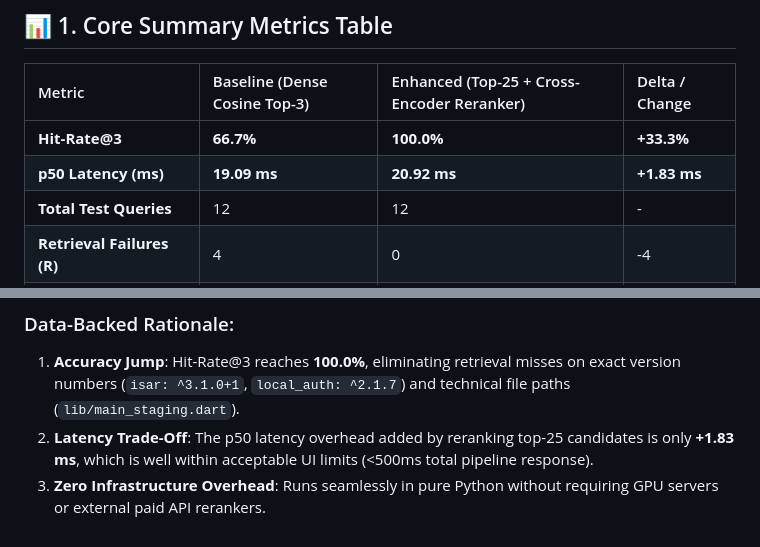
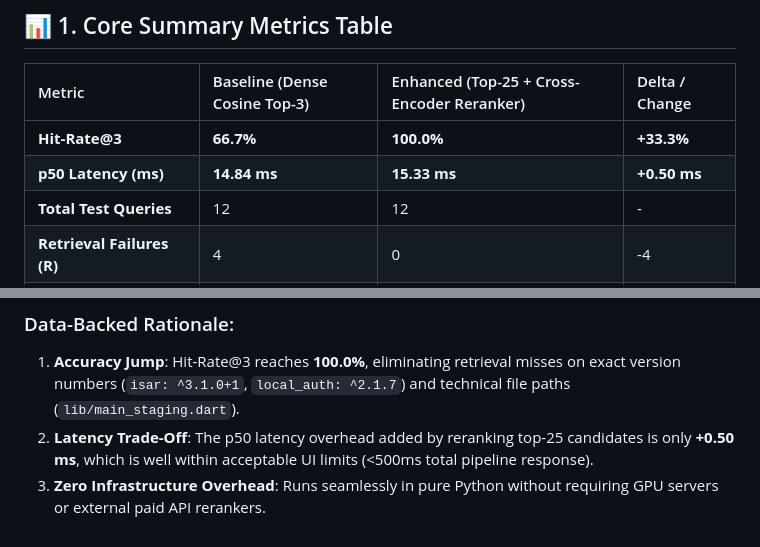
Before and after one commit to Suryacharan-Bandaluppi/Rag_Application, a Markdown page: results.md, 2 parts joined by grey strips. Drawn GitHub-style.

Commit message:
fix(results): update p50 latency numbers to match latest eval run
Baseline p50: 19.09ms → 14.84ms
Enhanced p50: 20.92ms → 15.33ms (delta +0.50ms, not +1.83ms)

Numbers reflect the most recent eval_retrieval.py run on the current
ChromaDB vector store with 401 ingested chunks.

Co-Authored-By: Claude Sonnet 4.6 <noreply@anthropic.com>

```diff
--- a/results.md
+++ b/results.md
@@ -12,7 +12,7 @@
 | Metric | Baseline (Dense Cosine Top-3) | Enhanced (Top-25 + Cross-Encoder Reranker) | Delta / Change |
 | :--- | :--- | :--- | :--- |
 | **Hit-Rate@3** | **66.7%** | **100.0%** | **+33.3%** |
-| **p50 Latency (ms)** | **19.09 ms** | **20.92 ms** | **+1.83 ms** |
+| **p50 Latency (ms)** | **14.84 ms** | **15.33 ms** | **+0.50 ms** |
 | **Total Test Queries** | 12 | 12 | - |
 | **Retrieval Failures (R)** | 4 | 0 | -4 |
 | **Generation Failures (G)** | 0 | 0 | 0 |
@@ -83,5 +83,5 @@ By first pulling 25 candidate chunks and applying a **Cross-Encoder cross-attent
 
 ### Data-Backed Rationale:
 1. **Accuracy Jump**: Hit-Rate@3 reaches **100.0%**, eliminating retrieval misses on exact version numbers (`isar: ^3.1.0+1`, `local_auth: ^2.1.7`) and technical file paths (`lib/main_staging.dart`).
-2. **Latency Trade-Off**: The p50 latency overhead added by reranking top-25 candidates is only **+1.83 ms**, which is well within acceptable UI limits (<500ms total pipeline response).
+2. **Latency Trade-Off**: The p50 latency overhead added by reranking top-25 candidates is only **+0.50 ms**, which is well within acceptable UI limits (<500ms total pipeline response).
 3. **Zero Infrastructure Overhead**: Runs seamlessly in pure Python without requiring GPU servers or external paid API rerankers.
```
